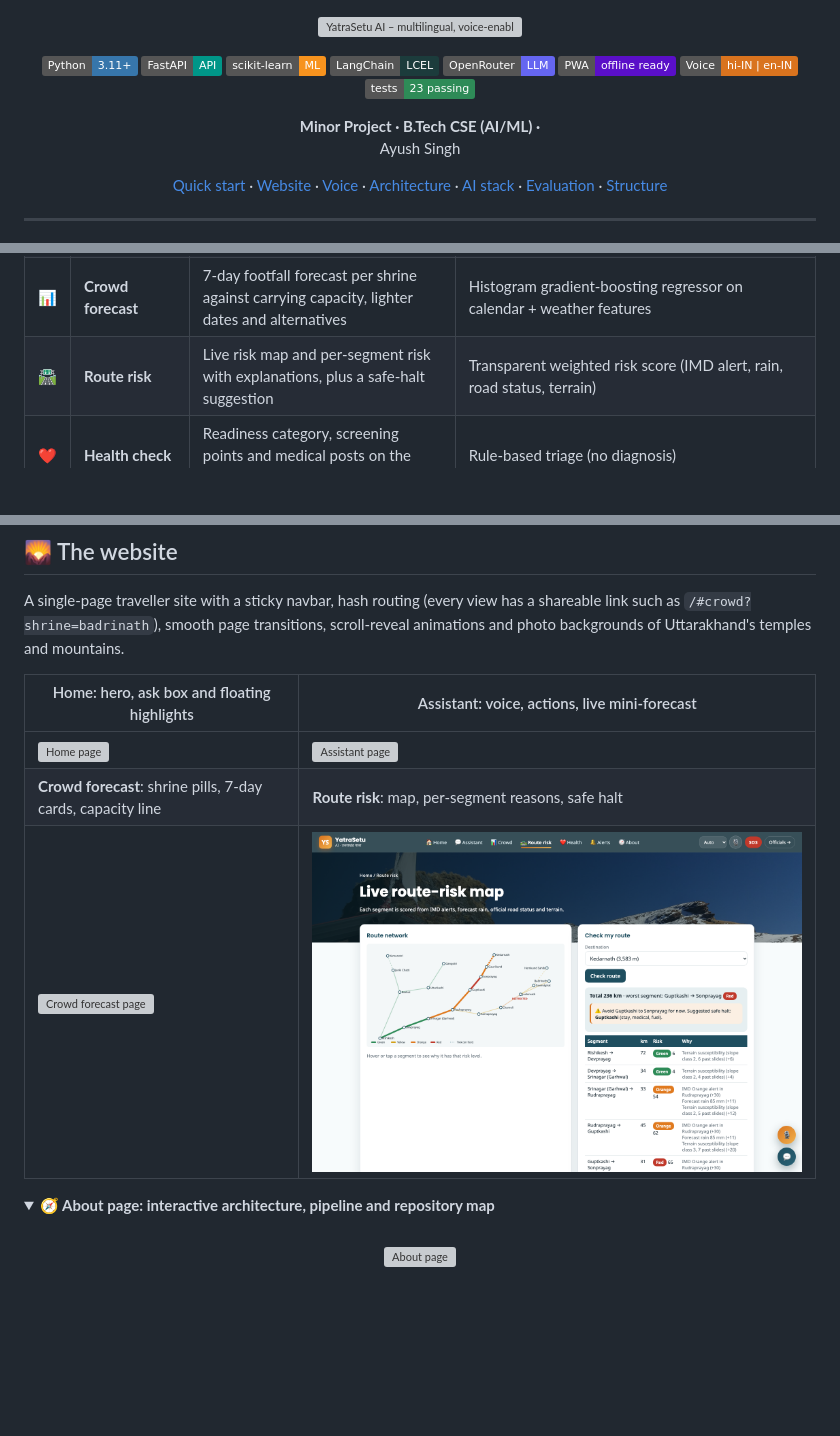
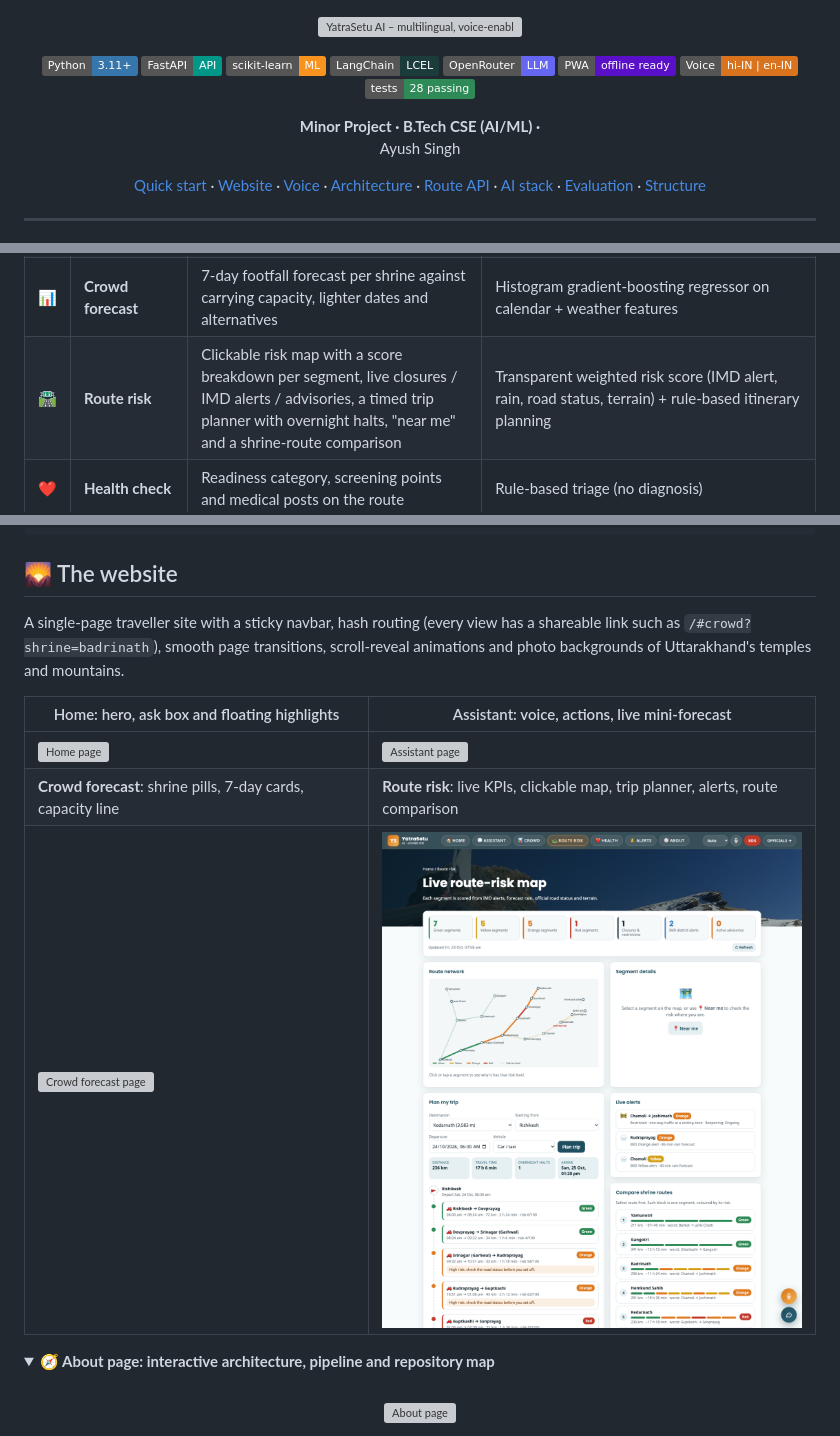
Before and after one commit to AyushSinghRana15/Yatra-Setu, a Markdown page: README.md, 3 parts joined by grey strips. GitHub-like rendering; pictures changed too: docs/screenshots/web_04_route.png; folded sections open; badges without logos; blank space fills up the shorter version; grey boxes are pictures that could not be loaded.

```diff
--- a/README.md
+++ b/README.md
@@ -10,7 +10,7 @@
   <img alt="OpenRouter" src="https://img.shields.io/badge/OpenRouter-LLM-6566F1">
   <img alt="PWA" src="https://img.shields.io/badge/PWA-offline_ready-5A0FC8?logo=pwa&logoColor=white">
   <img alt="Voice" src="https://img.shields.io/badge/Voice-hi--IN_%7C_en--IN-d9731e">
-  <img alt="Tests" src="https://img.shields.io/badge/tests-23_passing-2e8b57?logo=pytest&logoColor=white">
+  <img alt="Tests" src="https://img.shields.io/badge/tests-28_passing-2e8b57?logo=pytest&logoColor=white">
 </p>
 
 <p align="center">
@@ -23,6 +23,7 @@
   <a href="#website">Website</a> ·
   <a href="#voice">Voice</a> ·
   <a href="#architecture">Architecture</a> ·
+  <a href="#route-api">Route API</a> ·
   <a href="#ai-stack">AI stack</a> ·
   <a href="#evaluation">Evaluation</a> ·
   <a href="#structure">Structure</a>
@@ -43,7 +44,7 @@ and reach the travellers on an affected route.
 | 💬 | **Multilingual assistant** | Answers yatra questions in English and Hindi (more via Bhashini), with sources and dates, follow-up suggestions and one-tap actions | Script-based language detection, TF-IDF + logistic-regression intent model, hybrid TF-IDF retrieval (RAG), OpenRouter LLM through LangChain with a numeric-grounding guardrail |
 | 🎙️ | **Voice commands** | Speak a question or a command ("open crowd forecast for Badrinath", "भीड़ दिखाओ"). Answers can be read aloud | Browser Web Speech API (SpeechRecognition + SpeechSynthesis), English/Hindi command grammar |
 | 📊 | **Crowd forecast** | 7-day footfall forecast per shrine against carrying capacity, lighter dates and alternatives | Histogram gradient-boosting regressor on calendar + weather features |
-| 🛣️ | **Route risk** | Live risk map and per-segment risk with explanations, plus a safe-halt suggestion | Transparent weighted risk score (IMD alert, rain, road status, terrain) |
+| 🛣️ | **Route risk** | Clickable risk map with a score breakdown per segment, live closures / IMD alerts / advisories, a timed trip planner with overnight halts, "near me" and a shrine-route comparison | Transparent weighted risk score (IMD alert, rain, road status, terrain) + rule-based itinerary planning |
 | ❤️ | **Health check** | Readiness category, screening points and medical posts on the route | Rule-based triage (no diagnosis) |
 | 🔔 | **Trip alerts & SOS** | Consent-based trip subscription, WhatsApp alerts with SMS fallback, SOS with nearest help and "locate me" | Haversine nearest-facility search |
 | 🏛️ | **Officials' dashboard** | Advisory drafting and four-eyes approval, road status, IMD alerts, delivery log, model metrics, audit log | Role-based access control |
@@ -85,7 +86,7 @@ Uttarakhand's temples and mountains.
 | Home: hero, ask box and floating highlights | Assistant: voice, actions, live mini-forecast |
 |---|---|
 | <img src="docs/screenshots/web_01_home.png" alt="Home page"> | <img src="docs/screenshots/web_02_assistant.png" alt="Assistant page"> |
-| **Crowd forecast**: shrine pills, 7-day cards, capacity line | **Route risk**: map, per-segment reasons, safe halt |
+| **Crowd forecast**: shrine pills, 7-day cards, capacity line | **Route risk**: live KPIs, clickable map, trip planner, alerts, route comparison |
 | <img src="docs/screenshots/web_03_crowd.png" alt="Crowd forecast page"> | <img src="docs/screenshots/web_04_route.png" alt="Route risk page"> |
 
 <details>
```
Also changed, not shown: other parts of README.md (+34 -2 lines), 12 other files.
